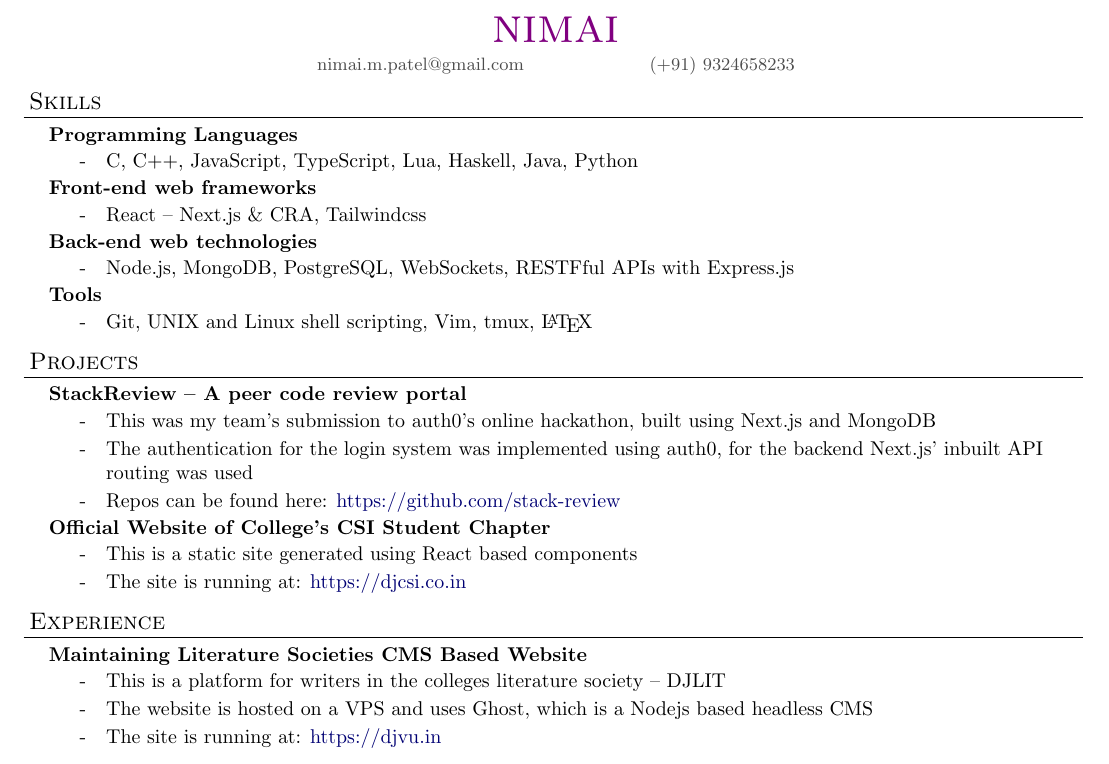
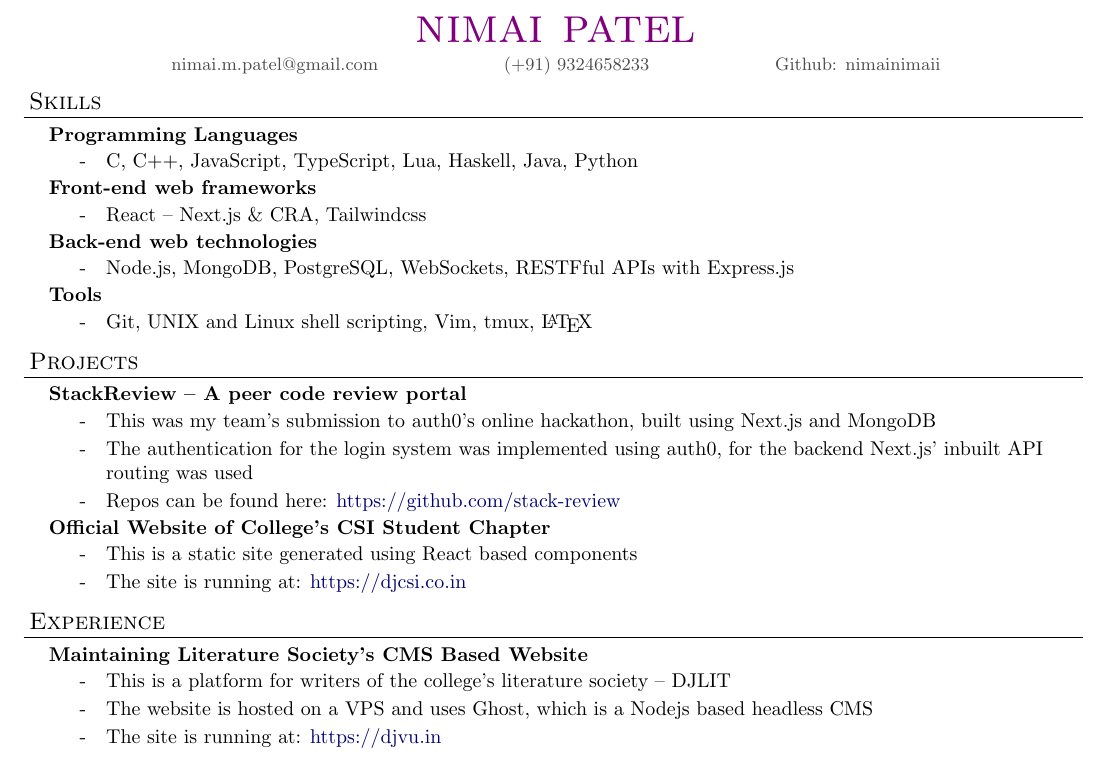
Before and after one commit to nimaipatel/resume, a LaTeX CV (resume.tex): part of the page, cut so that both start at the same text. Compiled offline with pdfLaTeX.

Commit message:
minor changes

```diff
--- a/resume.tex
+++ b/resume.tex
@@ -97,8 +97,8 @@ urlcolor=MyDarkBlue}
 \begin{document}
 
 \begin{resume_header}
-\name{nimai}
-    \contact{nimai.m.patel@gmail.com \hspace{2cm} (+91) 9324658233 }
+\name{nimai patel}
+    \contact{nimai.m.patel@gmail.com \hspace{2cm} (+91) 9324658233 \hspace{2cm} Github: nimainimaii }
 \end{resume_header}
 
 %\begin{resume_section}{About Me}
@@ -154,9 +154,9 @@ urlcolor=MyDarkBlue}
 \end{resume_section}
 
 \begin{resume_section}{Experience}
-    \begin{resume_subsection}{Maintaining Literature Societies CMS Based Website}
+    \begin{resume_subsection}{Maintaining Literature Society's CMS Based Website}
         \begin{subitems}
-            \item This is a platform for writers in the colleges literature society -- DJLIT
+            \item This is a platform for writers of the college's literature society -- DJLIT
             \item The website is hosted on a VPS and uses Ghost, which is a Nodejs based headless CMS
             \item The site is running at: \href{https://djvu.in}{https://djvu.in}
         \end{subitems}
```
